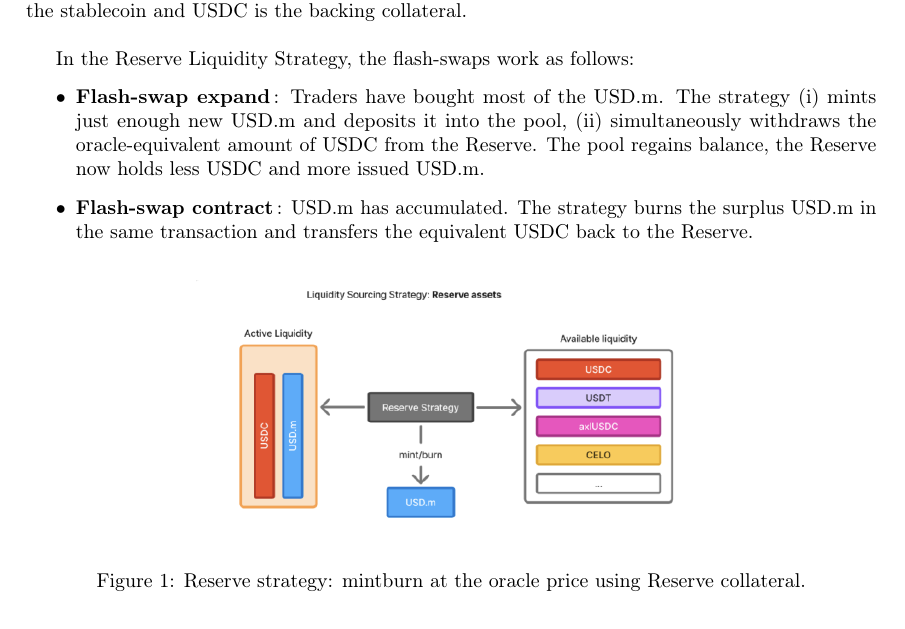
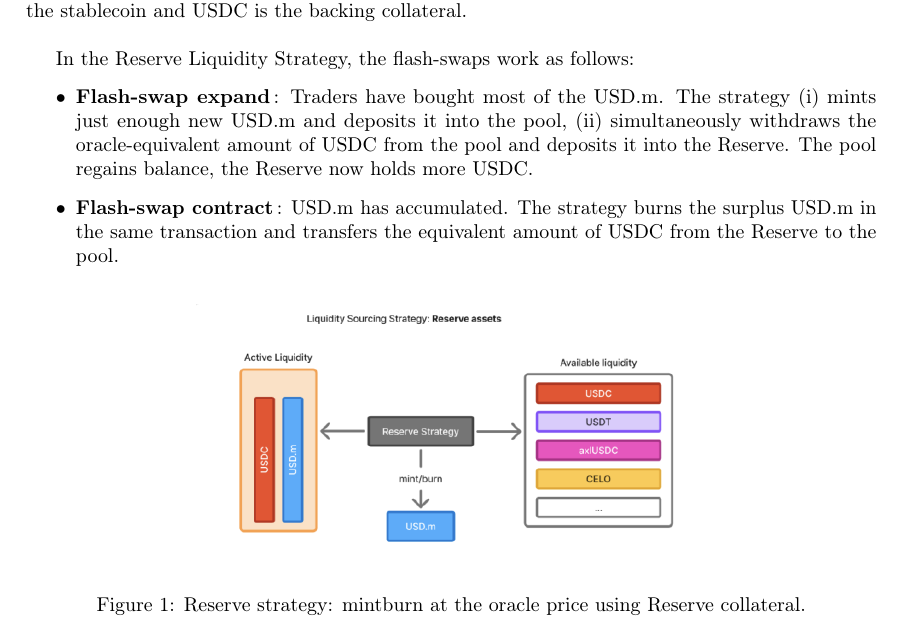
Before and after one commit to mento-protocol/whitepaper, a LaTeX paper (main.tex): part of page 7 of 28, cut so that both start at the same text. Compiled offline with pdfLaTeX.

Commit message:
Small fix in explanation of Reserver Liquidity Strategy

```diff
--- a/main.tex
+++ b/main.tex
@@ -290,11 +290,11 @@
   \item \textbf{Flash\hyp swap expand}\,: Traders have bought most of the USD.m.
         The strategy (i) mints just enough new USD.m and deposits it into the
         pool, (ii) simultaneously withdraws the oracle\hyp equivalent amount of
-        USDC from the Reserve.  The pool regains balance, the Reserve now holds
-        less USDC and more issued USD.m.
+        USDC from the pool and deposits it into the Reserve.  The pool regains balance, the Reserve now holds
+        more USDC.
   \item \textbf{Flash\hyp swap contract}\,: USD.m has accumulated.  The strategy
         burns the surplus USD.m in the same transaction and transfers the
-        equivalent USDC back to the Reserve.
+        equivalent amount of USDC from the Reserve to the pool.
 \end{itemize}
 \begin{figure}[ht]
     \centering
```
Also changed, not shown: Mento_Whitepaper.pdf.
